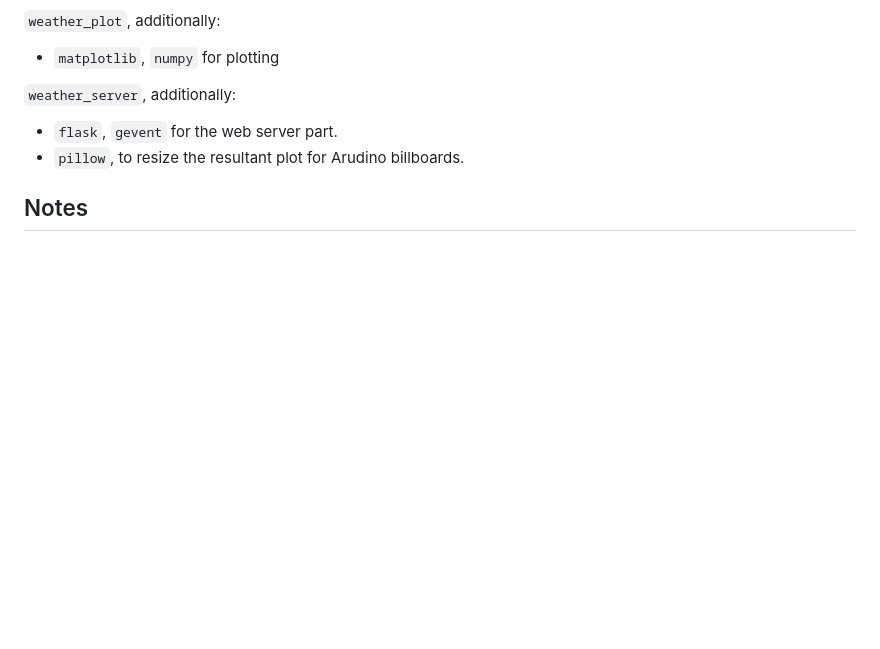
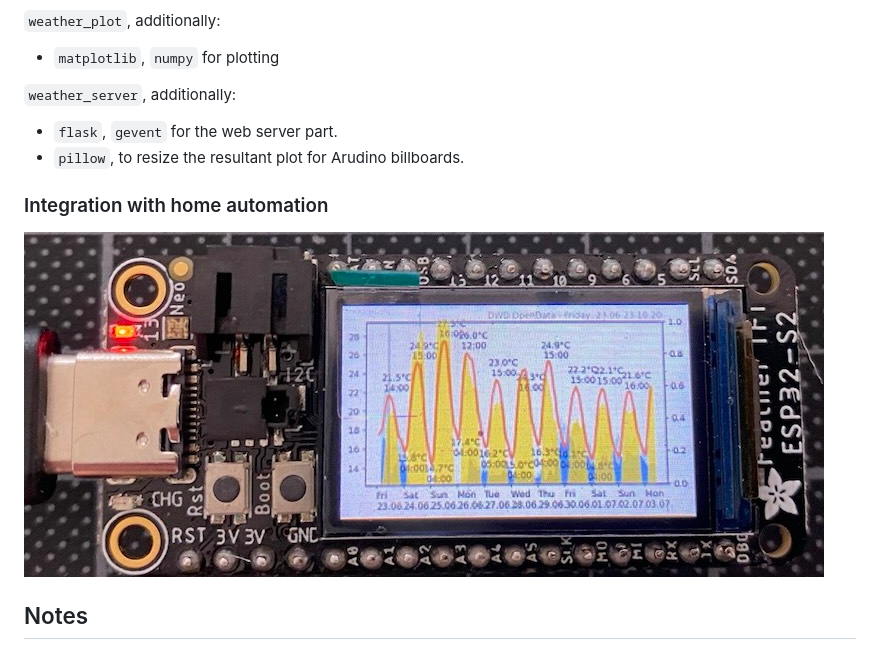
Before and after one commit to domschl/python-dwd-forecast, a Markdown page: README.md, the part around the change. Rendered like a GitHub page; pictures changed too: resources/esp32-billboard.jpg (added); blank space fills up the shorter version.

```diff
--- a/README.md
+++ b/README.md
@@ -90,6 +90,10 @@ Options: `-t`: use threading (crashes on macOS, matplotlib can't work in threads
 * `flask`, `gevent` for the web server part.
 * `pillow`, to resize the resultant plot for Arudino billboards.
 
+### Integration with home automation
+
+![](https://github.com/domschl/python-dwd-forecast/blob/master/resources/esp32-billboard.jpg)
+
 ## Notes
 
 Downloaded data is automatically cached to prevent unnecessary load on the DWD servers. Station-ID lists are cached for 1 day, and weather forecast data ist cached for 1 hour before the next download is initiated.
```
